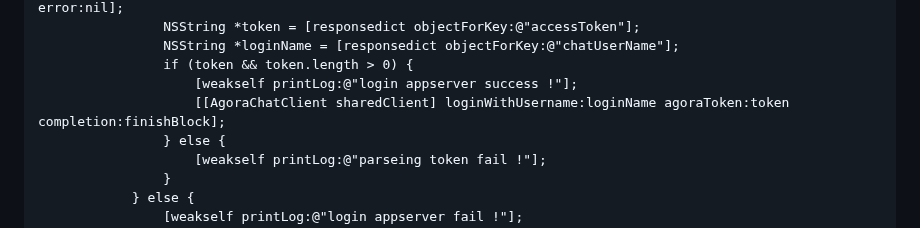
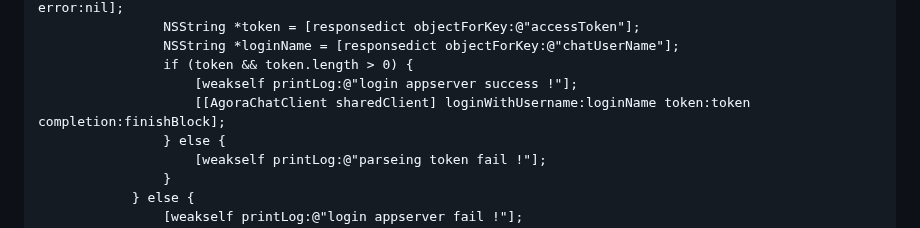
Before and after one commit to AgoraIO/Agora-Chat-API-Examples, a Markdown page: Chat-iOS/AgoraChatAPIExample/README.md, the part around the change. Drawn GitHub-style.

```diff
--- a/Chat-iOS/AgoraChatAPIExample/README.md
+++ b/Chat-iOS/AgoraChatAPIExample/README.md
@@ -495,7 +495,7 @@ Replace "appkey" with your own App Key.
                 NSString *loginName = [responsedict objectForKey:@"chatUserName"];
                 if (token && token.length > 0) {
                     [weakself printLog:@"login appserver success !"];
-                    [[AgoraChatClient sharedClient] loginWithUsername:loginName agoraToken:token completion:finishBlock];
+                    [[AgoraChatClient sharedClient] loginWithUsername:loginName token:token completion:finishBlock];
                 } else {
                     [weakself printLog:@"parseing token fail !"];
                 }
```
Also changed, not shown: Chat-iOS/chatuikitquickstart/README.md (+1 -1 lines).
